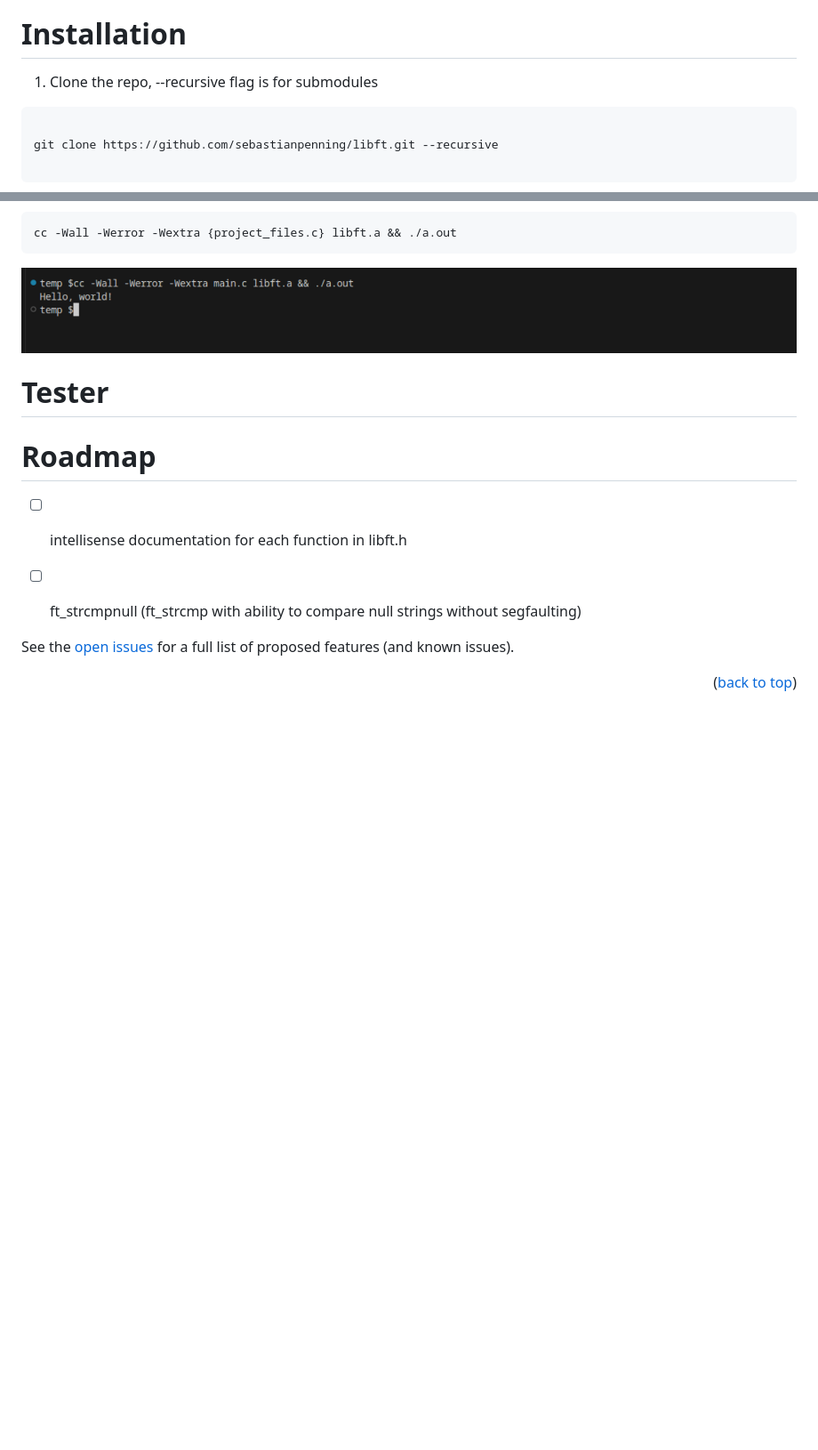
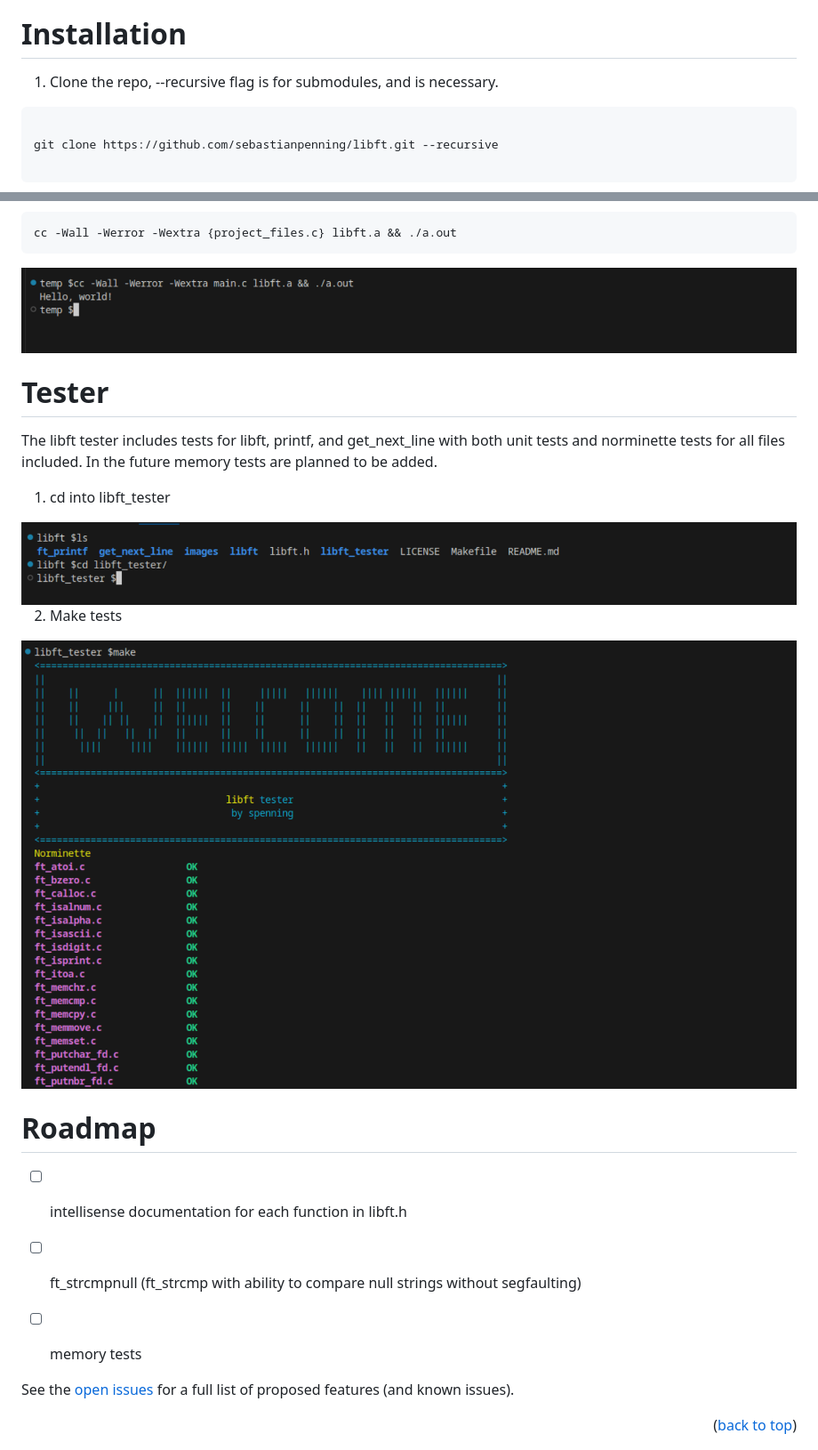
Before and after one commit to sairutra/libft, a Markdown page: README.md, 2 parts joined by grey strips. Shown: that part at 89% size. GitHub-like rendering; pictures changed too: images/tester_1.png (added), images/tester_2.png (added); blank space fills up the shorter version.

Commit message:
updated readme with tester docs

````diff
--- a/README.md
+++ b/README.md
@@ -119,7 +119,7 @@ To get a local copy up and running follow these simple example steps.
 
 
 # Installation
-1. Clone the repo, --recursive flag is for submodules
+1. Clone the repo, --recursive flag is for submodules, and is necessary.
 
 
 ```sh
@@ -175,13 +175,27 @@ cc -Wall -Werror -Wextra {project_files.c} libft.a && ./a.out
 ```
 
 <a href="https://github.com/sebastianpenning/libft">
-  <img src="images/compile_libft.png" alt="compile_libft" width="1100" height="100">
+  <img src="images/compile_libft.png" alt="compile_libft" width="1100" height="125">
 </a>
 
 
 
 # Tester
 
+The libft tester includes tests for libft, printf, and get_next_line with both unit tests and norminette
+tests for all files included. In the future memory tests are planned to be added.
+
+1. cd into libft_tester
+
+<a href="https://github.com/sebastianpenning/libft">
+  <img src="images/tester_1.png" alt="include_libft" width="1100" height="120">
+</a>
+
+2. Make tests
+
+<a href="https://github.com/sebastianpenning/libft">
+  <img src="images/tester_2.png" alt="include_libft" width="1100" height="600">
+</a>
 
 <!-- ROADMAP -->
 
@@ -189,6 +203,7 @@ cc -Wall -Werror -Wextra {project_files.c} libft.a && ./a.out
 
 - [ ] intellisense documentation for each function in libft.h
 - [ ] ft_strcmpnull (ft_strcmp with ability to compare null strings without segfaulting)
+- [ ] memory tests
 
 
 See the [open issues](https://github.com/sebastianpenning/libft/issues) for a full list of proposed features (and known issues).
````
